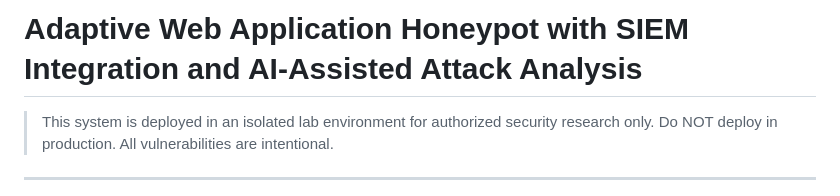
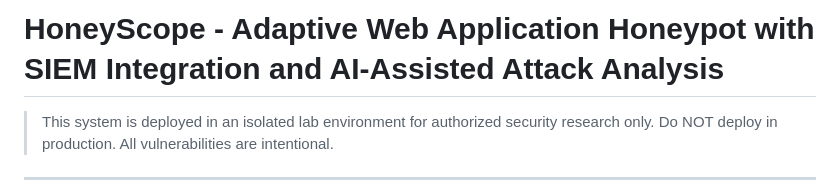
Before and after one commit to Guptaharshal1515/HoneyScope, a Markdown page: README.md, the part around the change. Rendered like a GitHub page.

```diff
--- a/README.md
+++ b/README.md
@@ -1,4 +1,4 @@
-# Adaptive Web Application Honeypot with SIEM Integration and AI-Assisted Attack Analysis
+# HoneyScope - Adaptive Web Application Honeypot with SIEM Integration and AI-Assisted Attack Analysis
 
 
 > This system is deployed in an isolated lab environment for authorized security research only.
```
